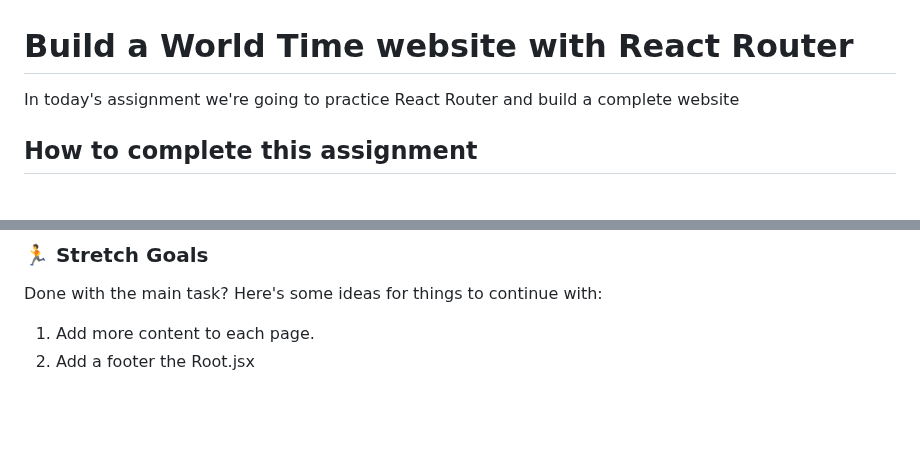
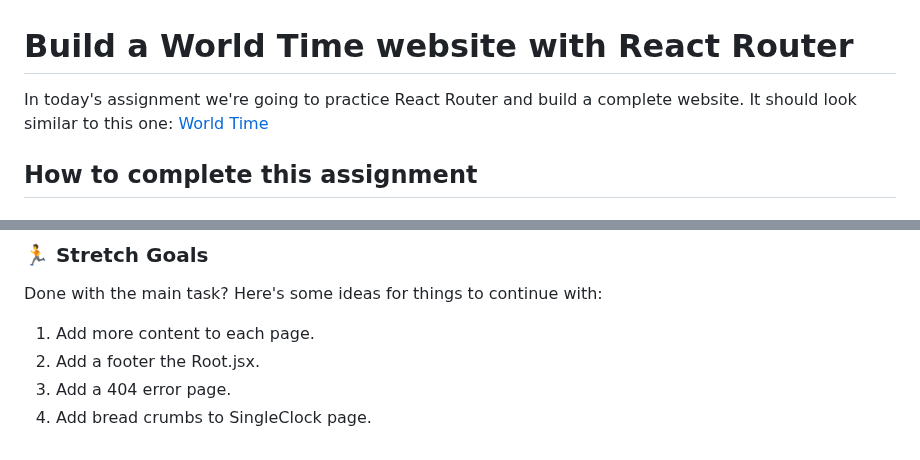
Before and after one commit to davidshore/chas_worldTimeWebsite, a Markdown page: README.md, 2 parts joined by grey strips. GitHub-like rendering; blank space fills up the shorter version.

```diff
--- a/README.md
+++ b/README.md
@@ -1,6 +1,7 @@
 # Build a World Time website with React Router
 
-In today's assignment we're going to practice React Router and build a complete website
+In today's assignment we're going to practice React Router and build a complete website.
+It should look similar to this one: [World Time](https://davidshore.github.io/worldTime)
 
 ## How to complete this assignment
 
@@ -85,4 +86,6 @@ After completing this assignment you should be able to create a website with sev
 Done with the main task? Here's some ideas for things to continue with:
 
 1. Add more content to each page.
-1. Add a footer the Root.jsx
+1. Add a footer the Root.jsx.
+1. Add a 404 error page.
+1. Add bread crumbs to SingleClock page.
```
